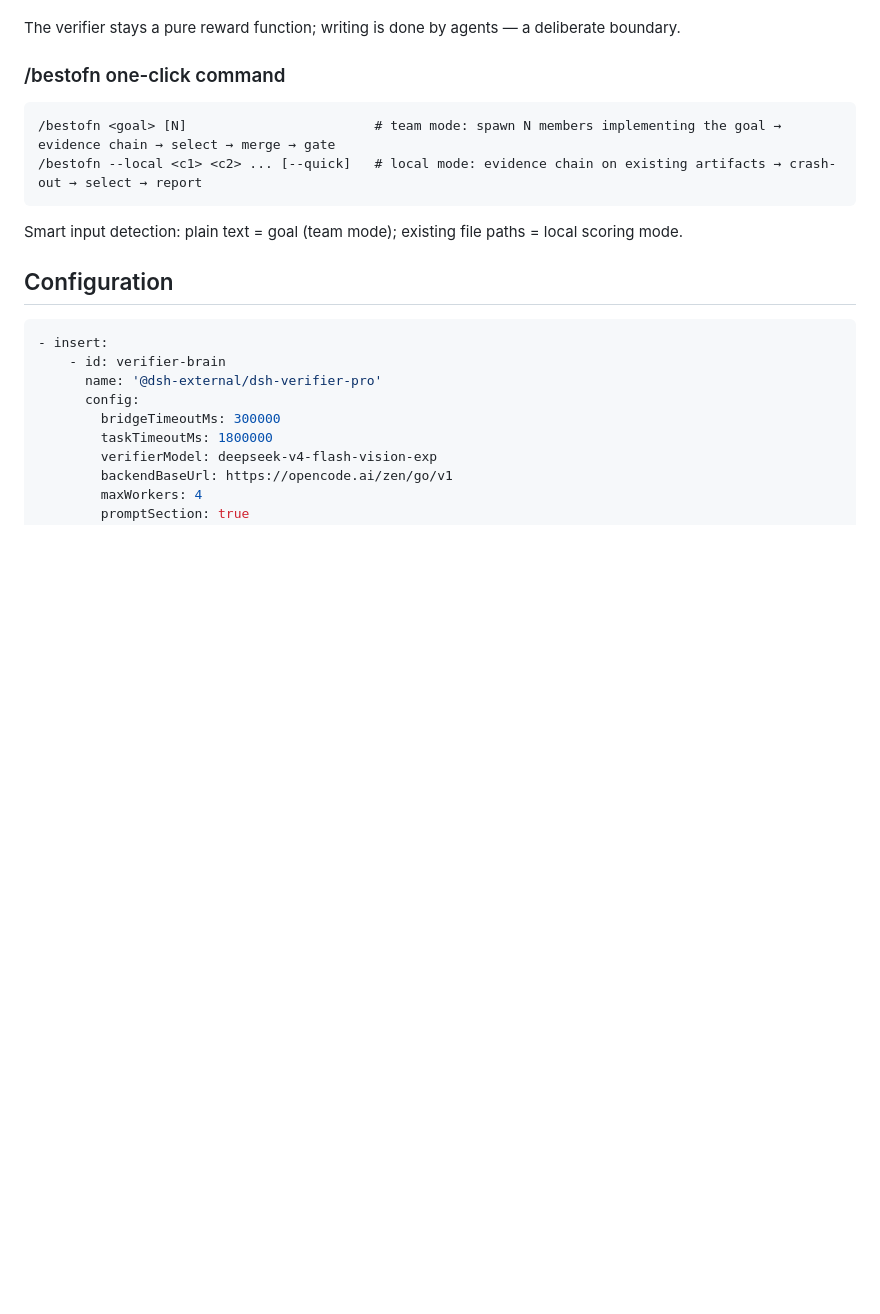
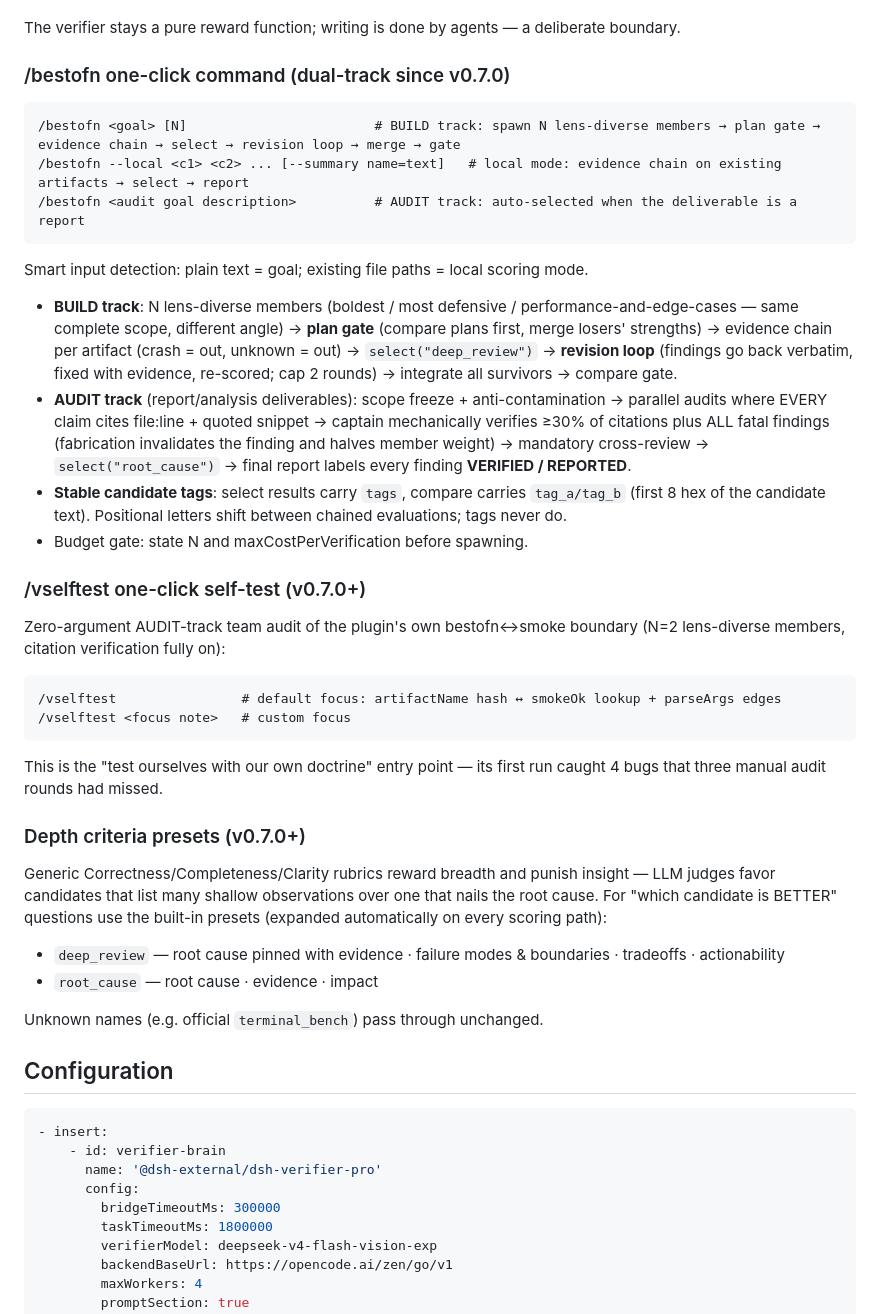
Before and after one commit to Animal2404/dsh-verifier-Pro, a Markdown page: README.en.md, the part around the change. GitHub-like rendering; blank space fills up the shorter version.

Commit message:
docs(readme): document v0.7.0 capabilities — dual-track /bestofn, /vselftest, depth presets, stable candidate tags (zh+en)

````diff
--- a/README.en.md
+++ b/README.en.md
@@ -100,14 +100,40 @@ Talk to your agent; the injected system-prompt policy drives invocation:
 
 The verifier stays a pure reward function; writing is done by agents — a deliberate boundary.
 
-### /bestofn one-click command
+### /bestofn one-click command (dual-track since v0.7.0)
 
 ```
-/bestofn <goal> [N]                        # team mode: spawn N members implementing the goal → evidence chain → select → merge → gate
-/bestofn --local <c1> <c2> ... [--quick]   # local mode: evidence chain on existing artifacts → crash-out → select → report
+/bestofn <goal> [N]                        # BUILD track: spawn N lens-diverse members → plan gate → evidence chain → select → revision loop → merge → gate
+/bestofn --local <c1> <c2> ... [--summary name=text]   # local mode: evidence chain on existing artifacts → select → report
+/bestofn <audit goal description>          # AUDIT track: auto-selected when the deliverable is a report
 ```
 
-Smart input detection: plain text = goal (team mode); existing file paths = local scoring mode.
+Smart input detection: plain text = goal; existing file paths = local scoring mode.
+
+- **BUILD track**: N lens-diverse members (boldest / most defensive / performance-and-edge-cases — same complete scope, different angle) → **plan gate** (compare plans first, merge losers' strengths) → evidence chain per artifact (crash = out, unknown = out) → `select("deep_review")` → **revision loop** (findings go back verbatim, fixed with evidence, re-scored; cap 2 rounds) → integrate all survivors → compare gate.
+- **AUDIT track** (report/analysis deliverables): scope freeze + anti-contamination → parallel audits where EVERY claim cites file:line + quoted snippet → captain mechanically verifies ≥30% of citations plus ALL fatal findings (fabrication invalidates the finding and halves member weight) → mandatory cross-review → `select("root_cause")` → final report labels every finding **VERIFIED / REPORTED**.
+- **Stable candidate tags**: select results carry `tags`, compare carries `tag_a/tag_b` (first 8 hex of the candidate text). Positional letters shift between chained evaluations; tags never do.
+- Budget gate: state N and maxCostPerVerification before spawning.
+
+### /vselftest one-click self-test (v0.7.0+)
+
+Zero-argument AUDIT-track team audit of the plugin's own bestofn↔smoke boundary (N=2 lens-diverse members, citation verification fully on):
+
+```
+/vselftest                # default focus: artifactName hash ↔ smokeOk lookup + parseArgs edges
+/vselftest <focus note>   # custom focus
+```
+
+This is the "test ourselves with our own doctrine" entry point — its first run caught 4 bugs that three manual audit rounds had missed.
+
+### Depth criteria presets (v0.7.0+)
+
+Generic Correctness/Completeness/Clarity rubrics reward breadth and punish insight — LLM judges favor candidates that list many shallow observations over one that nails the root cause. For "which candidate is BETTER" questions use the built-in presets (expanded automatically on every scoring path):
+
+- `deep_review` — root cause pinned with evidence · failure modes & boundaries · tradeoffs · actionability
+- `root_cause` — root cause · evidence · impact
+
+Unknown names (e.g. official `terminal_bench`) pass through unchanged.
 
 ## Configuration
 
````
Also changed, not shown: README.md (+24 -11 lines).
